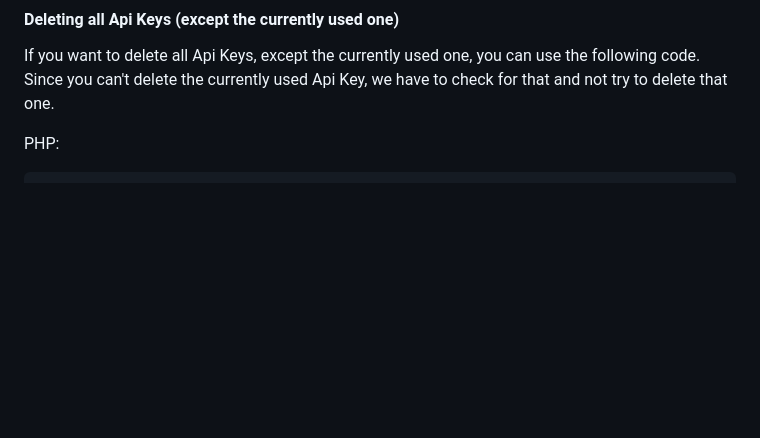
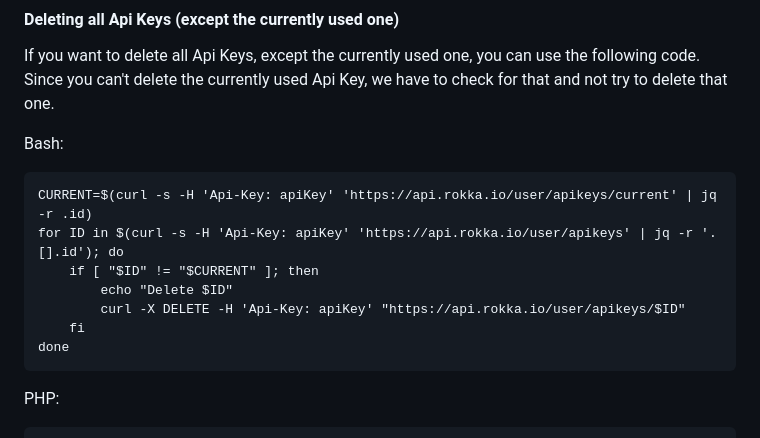
Before and after one commit to rokka-io/rokka-site, a Markdown page: source/_references/60-users-and-memberships.md, the part around the change. Rendered like a GitHub page; blank space fills up the shorter version.

````diff
--- a/source/_references/60-users-and-memberships.md
+++ b/source/_references/60-users-and-memberships.md
@@ -365,6 +365,17 @@ console.log((await rokka.user.getCurrentApiKey()).body)
 If you want to delete all Api Keys, except the currently used one, you can use the following code.
 Since you can't delete the currently used Api Key, we have to check for that and not try to delete that one.
 
+Bash:
+```language-bash
+CURRENT=$(curl -s -H 'Api-Key: apiKey' 'https://api.rokka.io/user/apikeys/current' | jq -r .id)
+for ID in $(curl -s -H 'Api-Key: apiKey' 'https://api.rokka.io/user/apikeys' | jq -r '.[].id'); do
+    if [ "$ID" != "$CURRENT" ]; then
+        echo "Delete $ID"
+        curl -X DELETE -H 'Api-Key: apiKey' "https://api.rokka.io/user/apikeys/$ID"
+    fi
+done
+```
+
 PHP:
 ```language-php
 $client = \Rokka\Client\Factory::getUserClient('awesomecompany', 'apiKey');
````
Also changed, not shown: source/_references/05-stacks.md (+27 -0 lines).
